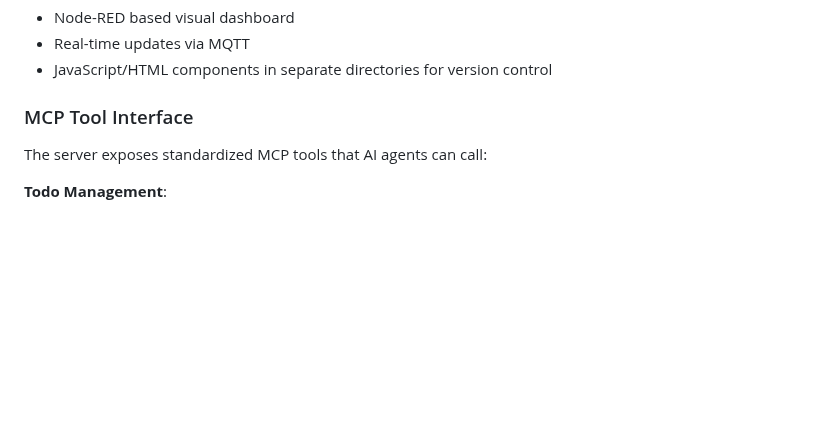
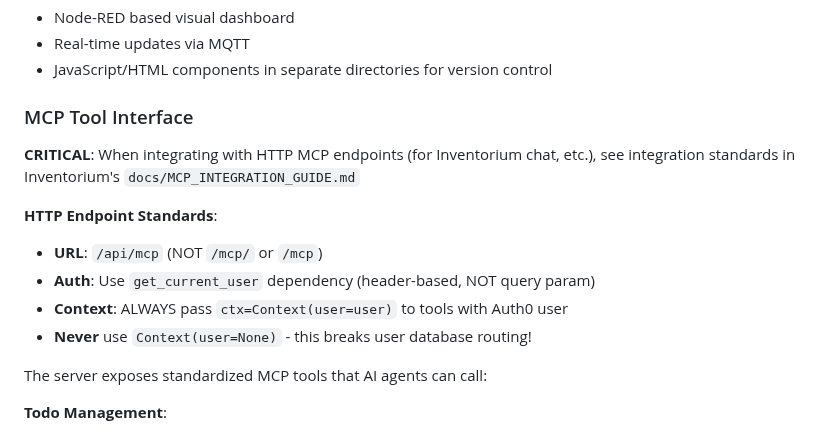
Before and after one commit to MadnessEngineering/Omnispindle, a Markdown page: CLAUDE.md, the part around the change. Rendered like a GitHub page; blank space fills up the shorter version.

Commit message:
Add HTTP MCP endpoint standards to CLAUDE.md
References Inventorium's MCP_INTEGRATION_GUIDE.md for full standards.
Highlights critical requirements for HTTP endpoint integration.

```diff
--- a/CLAUDE.md
+++ b/CLAUDE.md
@@ -127,6 +127,14 @@ python -m twine upload dist/*
 - JavaScript/HTML components in separate directories for version control
 
 ### MCP Tool Interface
+
+**CRITICAL**: When integrating with HTTP MCP endpoints (for Inventorium chat, etc.), see integration standards in Inventorium's `docs/MCP_INTEGRATION_GUIDE.md`
+
+**HTTP Endpoint Standards**:
+- **URL**: `/api/mcp` (NOT `/mcp/` or `/mcp`)
+- **Auth**: Use `get_current_user` dependency (header-based, NOT query param)
+- **Context**: ALWAYS pass `ctx=Context(user=user)` to tools with Auth0 user
+- **Never** use `Context(user=None)` - this breaks user database routing!
 
 The server exposes standardized MCP tools that AI agents can call:
 
```
